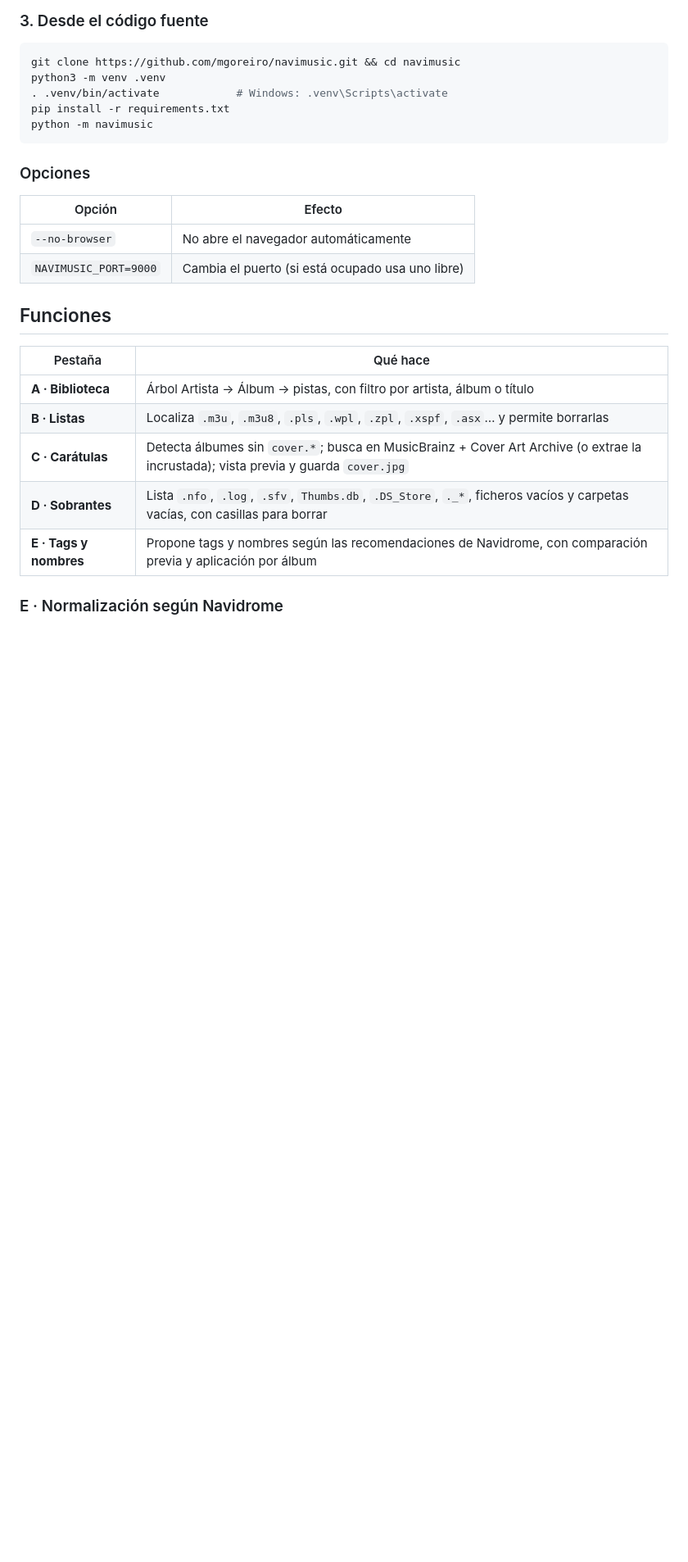
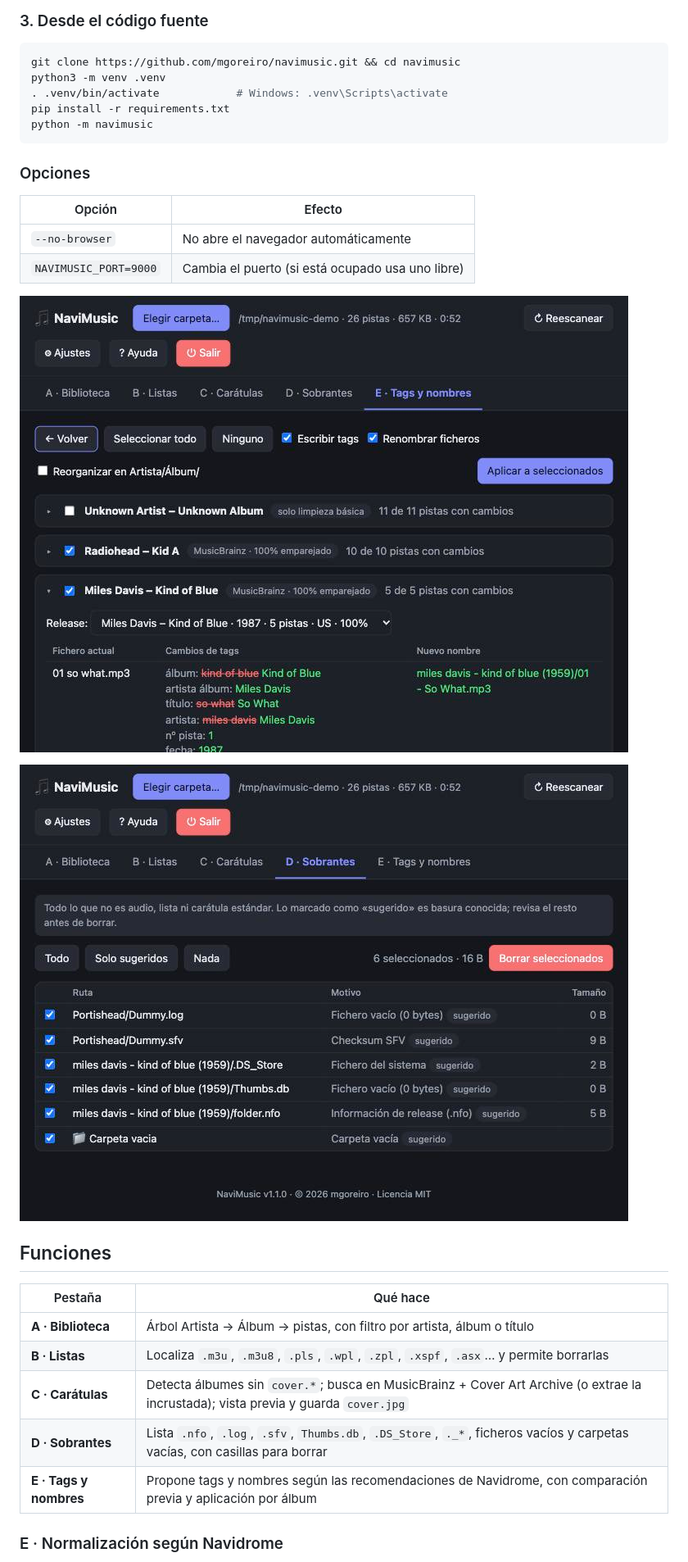
Before and after one commit to mgoreiro/navimusic, a Markdown page: README.es.md, the part around the change. Shown at 82% size. Drawn GitHub-style; pictures changed too: docs/sobrantes.jpg (added), docs/tags-y-nombres.jpg (added); blank space fills up the shorter version.

Commit message:
Añade capturas de la interfaz a los README
Co-Authored-By: Claude Sonnet 5.5 <noreply@anthropic.com>

```diff
--- a/README.es.md
+++ b/README.es.md
@@ -66,6 +66,10 @@ python -m navimusic
 |---|---|
 | `--no-browser` | No abre el navegador automáticamente |
 | `NAVIMUSIC_PORT=9000` | Cambia el puerto (si está ocupado usa uno libre) |
+
+![NaviMusic comparando las etiquetas actuales con la propuesta de MusicBrainz para un álbum (datos de demostración)](https://raw.githubusercontent.com/mgoreiro/navimusic/main/docs/tags-y-nombres.jpg)
+
+![Pestaña Sobrantes de NaviMusic con ficheros inútiles y carpetas vacías (datos de demostración)](https://raw.githubusercontent.com/mgoreiro/navimusic/main/docs/sobrantes.jpg)
 
 ## Funciones
 
```
Also changed, not shown: README.md (+4 -0 lines).
